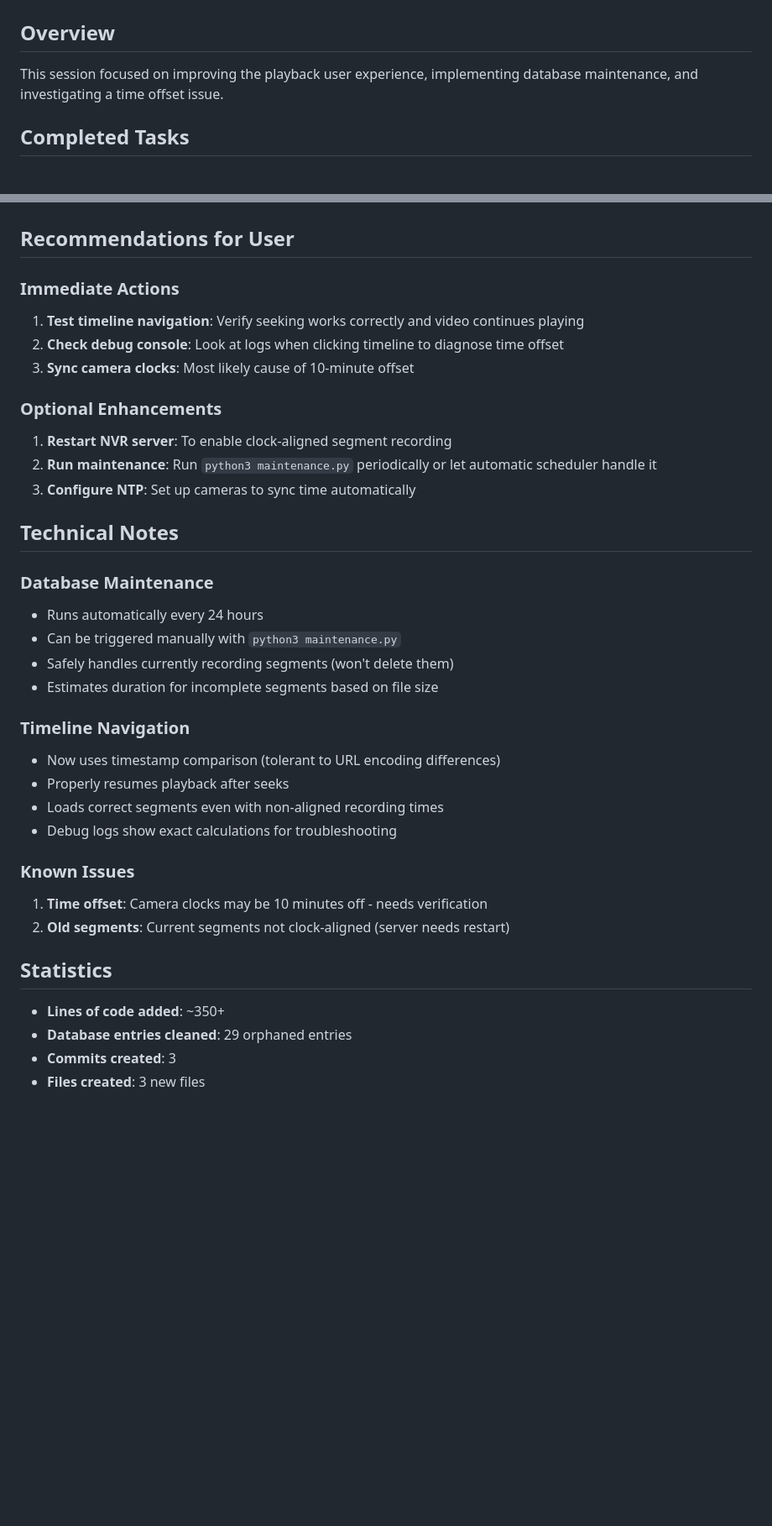
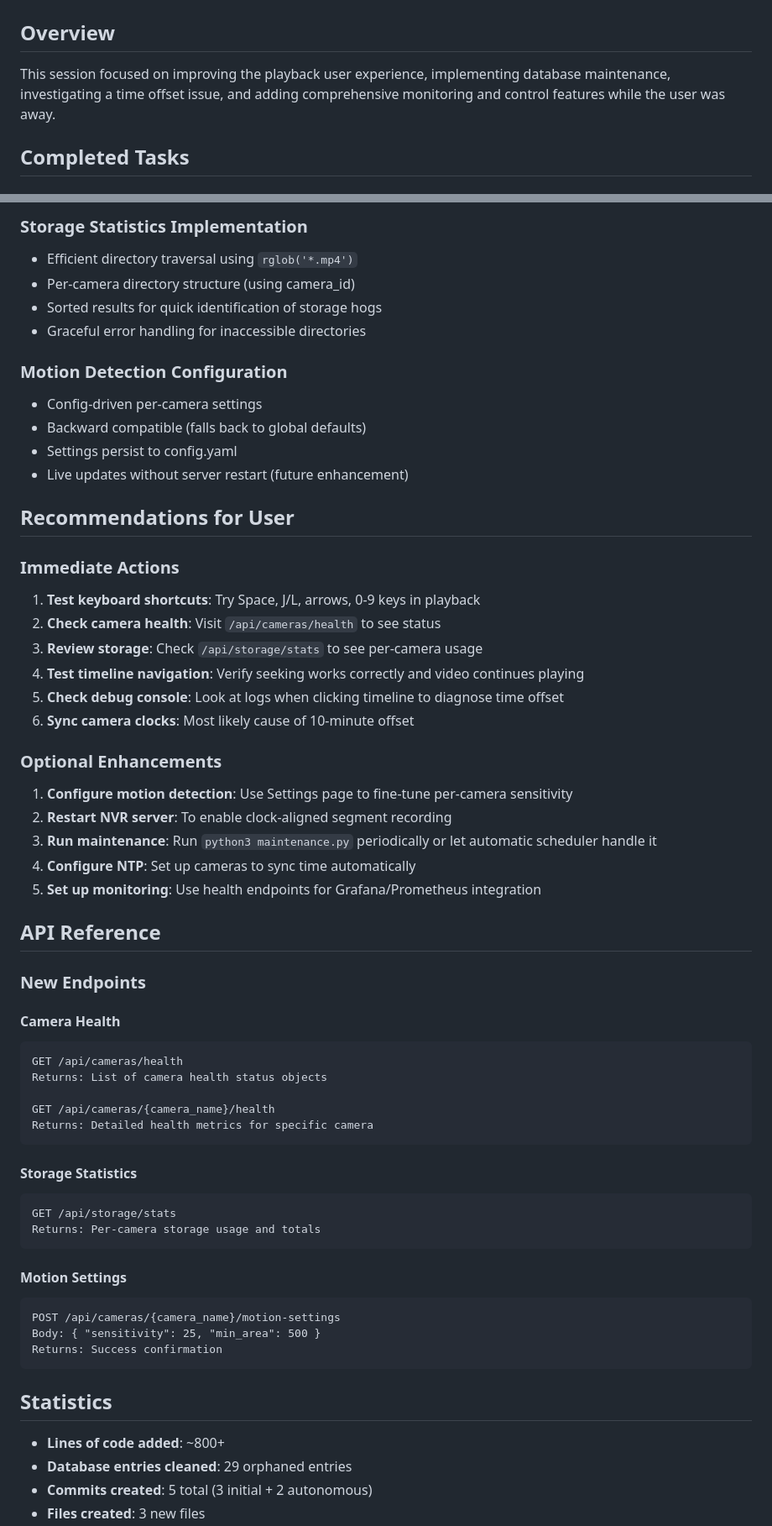
Before and after one commit to dwai99/sf-nvr, a Markdown page: SESSION_SUMMARY.md, 2 parts joined by grey strips. Shown at 84% size. Drawn GitHub-style; blank space fills up the shorter version.

````diff
--- a/SESSION_SUMMARY.md
+++ b/SESSION_SUMMARY.md
@@ -1,7 +1,7 @@
 # Session Summary - January 19, 2026
 
 ## Overview
-This session focused on improving the playback user experience, implementing database maintenance, and investigating a time offset issue.
+This session focused on improving the playback user experience, implementing database maintenance, investigating a time offset issue, and adding comprehensive monitoring and control features while the user was away.
 
 ## Completed Tasks
 
@@ -79,36 +179,60 @@ Total changes: 7 commits ahead of origin/main
+### Storage Statistics Implementation
+- Efficient directory traversal using `rglob('*.mp4')`
+- Per-camera directory structure (using camera_id)
+- Sorted results for quick identification of storage hogs
+- Graceful error handling for inaccessible directories
+
+### Motion Detection Configuration
+- Config-driven per-camera settings
+- Backward compatible (falls back to global defaults)
+- Settings persist to config.yaml
+- Live updates without server restart (future enhancement)
 
 ## Recommendations for User
 
 ### Immediate Actions
-1. **Test timeline navigation**: Verify seeking works correctly and video continues playing
-2. **Check debug console**: Look at logs when clicking timeline to diagnose time offset
-3. **Sync camera clocks**: Most likely cause of 10-minute offset
+1. **Test keyboard shortcuts**: Try Space, J/L, arrows, 0-9 keys in playback
+2. **Check camera health**: Visit `/api/cameras/health` to see status
+3. **Review storage**: Check `/api/storage/stats` to see per-camera usage
+4. **Test timeline navigation**: Verify seeking works correctly and video continues playing
+5. **Check debug console**: Look at logs when clicking timeline to diagnose time offset
+6. **Sync camera clocks**: Most likely cause of 10-minute offset
 
 ### Optional Enhancements
-1. **Restart NVR server**: To enable clock-aligned segment recording
-2. **Run maintenance**: Run `python3 maintenance.py` periodically or let automatic scheduler handle it
-3. **Configure NTP**: Set up cameras to sync time automatically
+1. **Configure motion detection**: Use Settings page to fine-tune per-camera sensitivity
+2. **Restart NVR server**: To enable clock-aligned segment recording
+3. **Run maintenance**: Run `python3 maintenance.py` periodically or let automatic scheduler handle it
+4. **Configure NTP**: Set up cameras to sync time automatically
+5. **Set up monitoring**: Use health endpoints for Grafana/Prometheus integration
 
-## Technical Notes
+## API Reference
 
-### Database Maintenance
-- Runs automatically every 24 hours
-- Can be triggered manually with `python3 maintenance.py`
-- Safely handles currently recording segments (won't delete them)
-- Estimates duration for incomplete segments based on file size
+### New Endpoints
 
-### Timeline Navigation
-- Now uses timestamp comparison (tolerant to URL encoding differences)
-- Properly resumes playback after seeks
-- Loads correct segments even with non-aligned recording times
-- Debug logs show exact calculations for troubleshooting
+#### Camera Health
+```
+GET /api/cameras/health
+Returns: List of camera health status objects
 
-### Known Issues
-1. **Time offset**: Camera clocks may be 10 minutes off - needs verification
-2. **Old segments**: Current segments not clock-aligned (server needs restart)
+GET /api/cameras/{camera_name}/health
+Returns: Detailed health metrics for specific camera
+```
+
+#### Storage Statistics
+```
+GET /api/storage/stats
+Returns: Per-camera storage usage and totals
+```
+
+#### Motion Settings
+```
+POST /api/cameras/{camera_name}/motion-settings
+Body: { "sensitivity": 25, "min_area": 500 }
+Returns: Success confirmation
+```
 
 ## Statistics
-- **Lines of code added**: ~350+
+- **Lines of code added**: ~800+
 - **Database entries cleaned**: 29 orphaned entries
-- **Commits created**: 3
+- **Commits created**: 5 total (3 initial + 2 autonomous)
 - **Files created**: 3 new files
````
Also changed, not shown: other parts of SESSION_SUMMARY.md (+124 -12 lines).
